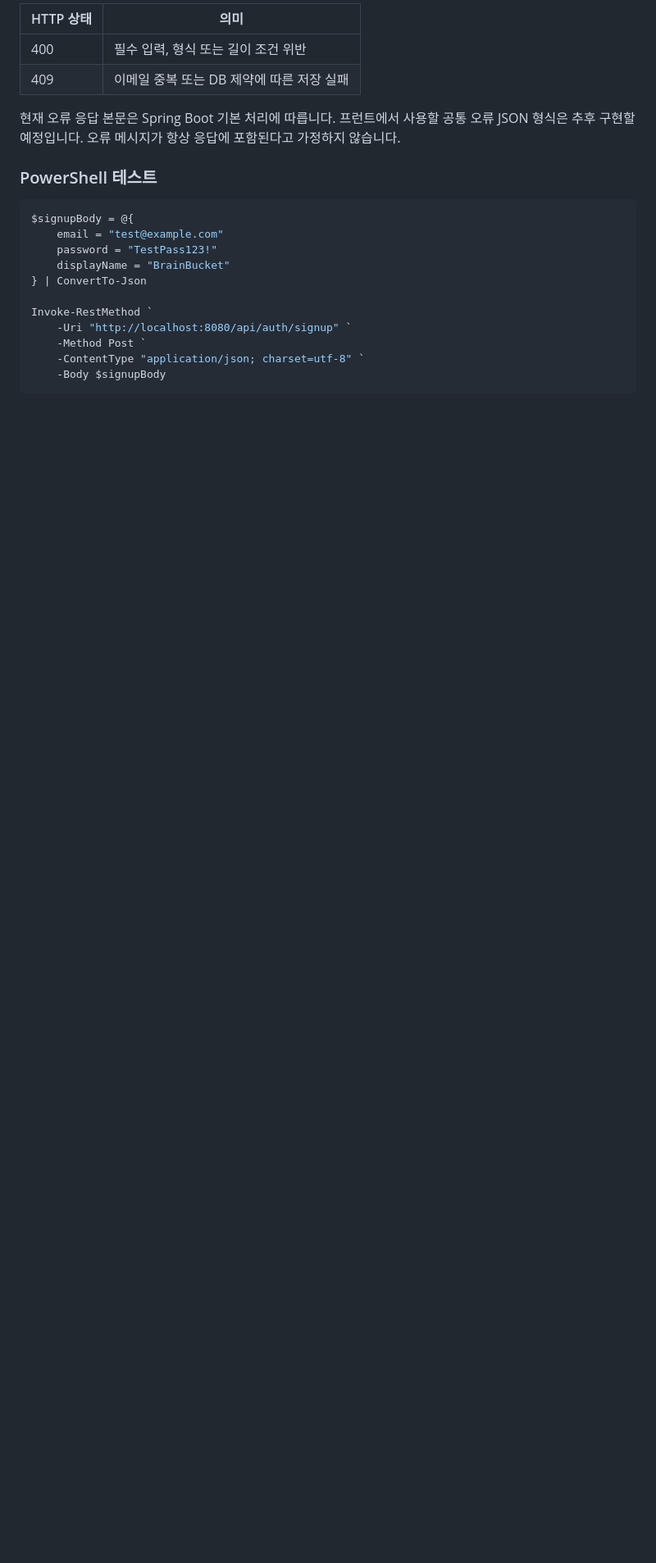
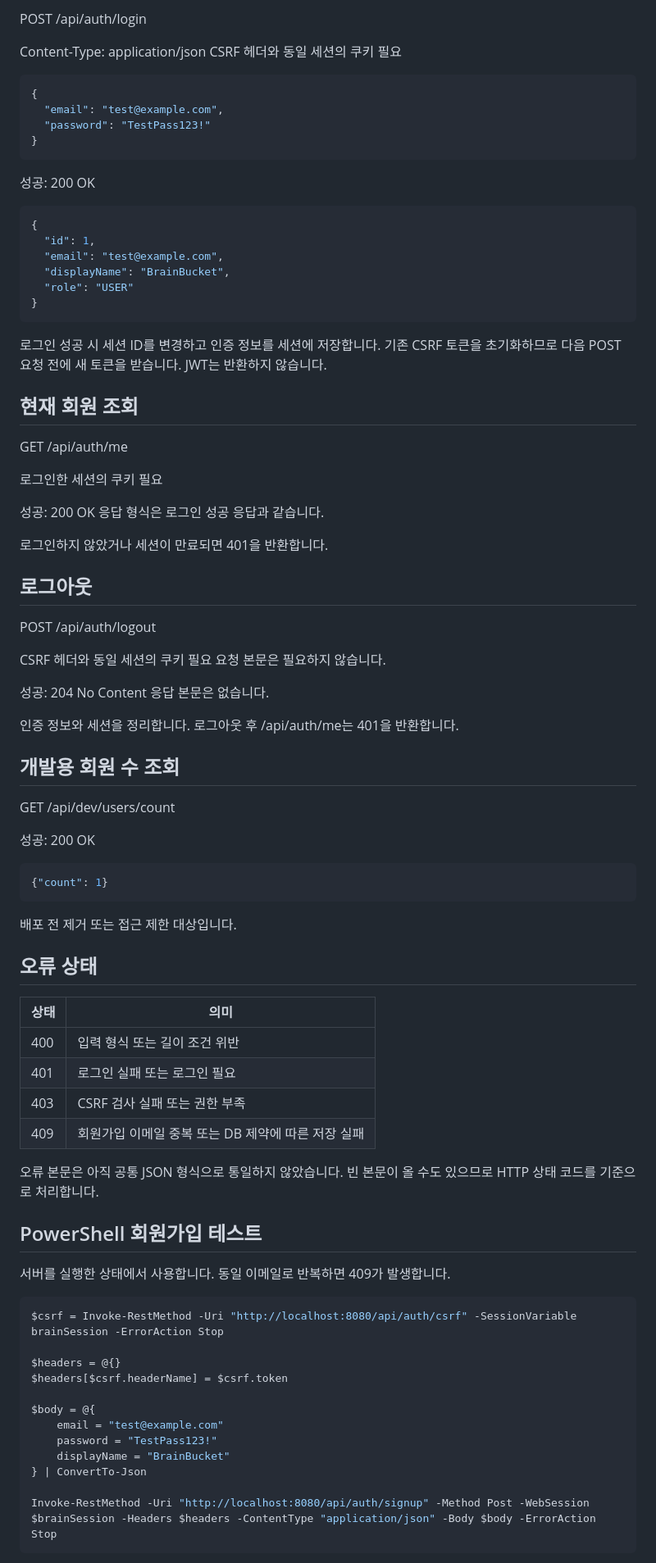
Before and after one commit to wownstjd-creator/brain-bucket, a Markdown page: docs/api.md, the part around one of its changes. Shown at 82% size. GitHub-like rendering; blank space fills up the shorter version.

````diff
--- a/docs/api.md
+++ b/docs/api.md
@@ -65,26 +90,96 @@ id는 DB가 생성하며 예시와 다를 수 있습니다.
 
-| HTTP 상태 | 의미 |
+POST /api/auth/login
+
+Content-Type: application/json
+CSRF 헤더와 동일 세션의 쿠키 필요
+
+```json
+{
+  "email": "test@example.com",
+  "password": "TestPass123!"
+}
+```
+
+성공: 200 OK
+
+```json
+{
+  "id": 1,
+  "email": "test@example.com",
+  "displayName": "BrainBucket",
+  "role": "USER"
+}
+```
+
+로그인 성공 시 세션 ID를 변경하고 인증 정보를 세션에 저장합니다.
+기존 CSRF 토큰을 초기화하므로 다음 POST 요청 전에 새 토큰을 받습니다.
+JWT는 반환하지 않습니다.
+
+## 현재 회원 조회
+
+GET /api/auth/me
+
+로그인한 세션의 쿠키 필요
+
+성공: 200 OK
+응답 형식은 로그인 성공 응답과 같습니다.
+
+로그인하지 않았거나 세션이 만료되면 401을 반환합니다.
+
+## 로그아웃
+
+POST /api/auth/logout
+
+CSRF 헤더와 동일 세션의 쿠키 필요
+요청 본문은 필요하지 않습니다.
+
+성공: 204 No Content
+응답 본문은 없습니다.
+
+인증 정보와 세션을 정리합니다.
+로그아웃 후 /api/auth/me는 401을 반환합니다.
+
+## 개발용 회원 수 조회
+
+GET /api/dev/users/count
+
+성공: 200 OK
+
+```json
+{"count": 1}
+```
+
+배포 전 제거 또는 접근 제한 대상입니다.
+
+## 오류 상태
+
+| 상태 | 의미 |
 |---|---|
-| 400 | 필수 입력, 형식 또는 길이 조건 위반 |
-| 409 | 이메일 중복 또는 DB 제약에 따른 저장 실패 |
+| 400 | 입력 형식 또는 길이 조건 위반 |
+| 401 | 로그인 실패 또는 로그인 필요 |
+| 403 | CSRF 검사 실패 또는 권한 부족 |
+| 409 | 회원가입 이메일 중복 또는 DB 제약에 따른 저장 실패 |
 
-현재 오류 응답 본문은 Spring Boot 기본 처리에 따릅니다.
-프런트에서 사용할 공통 오류 JSON 형식은 추후 구현할 예정입니다.
-오류 메시지가 항상 응답에 포함된다고 가정하지 않습니다.
+오류 본문은 아직 공통 JSON 형식으로 통일하지 않았습니다.
+빈 본문이 올 수도 있으므로 HTTP 상태 코드를 기준으로 처리합니다.
 
-### PowerShell 테스트
+## PowerShell 회원가입 테스트
+
+서버를 실행한 상태에서 사용합니다.
+동일 이메일로 반복하면 409가 발생합니다.
 
 ```powershell
-$signupBody = @{
+$csrf = Invoke-RestMethod -Uri "http://localhost:8080/api/auth/csrf" -SessionVariable brainSession -ErrorAction Stop
+
+$headers = @{}
+$headers[$csrf.headerName] = $csrf.token
+
+$body = @{
     email = "test@example.com"
     password = "TestPass123!"
     displayName = "BrainBucket"
 } | ConvertTo-Json
 
-Invoke-RestMethod `
-    -Uri "http://localhost:8080/api/auth/signup" `
-    -Method Post `
-    -ContentType "application/json; charset=utf-8" `
-    -Body $signupBody
+Invoke-RestMethod -Uri "http://localhost:8080/api/auth/signup" -Method Post -WebSession $brainSession -Headers $headers -ContentType "application/json" -Body $body -ErrorAction Stop
 ```
 
````
Also changed, not shown: other parts of docs/api.md (+79 -57 lines), README.md (+6 -1 lines).
